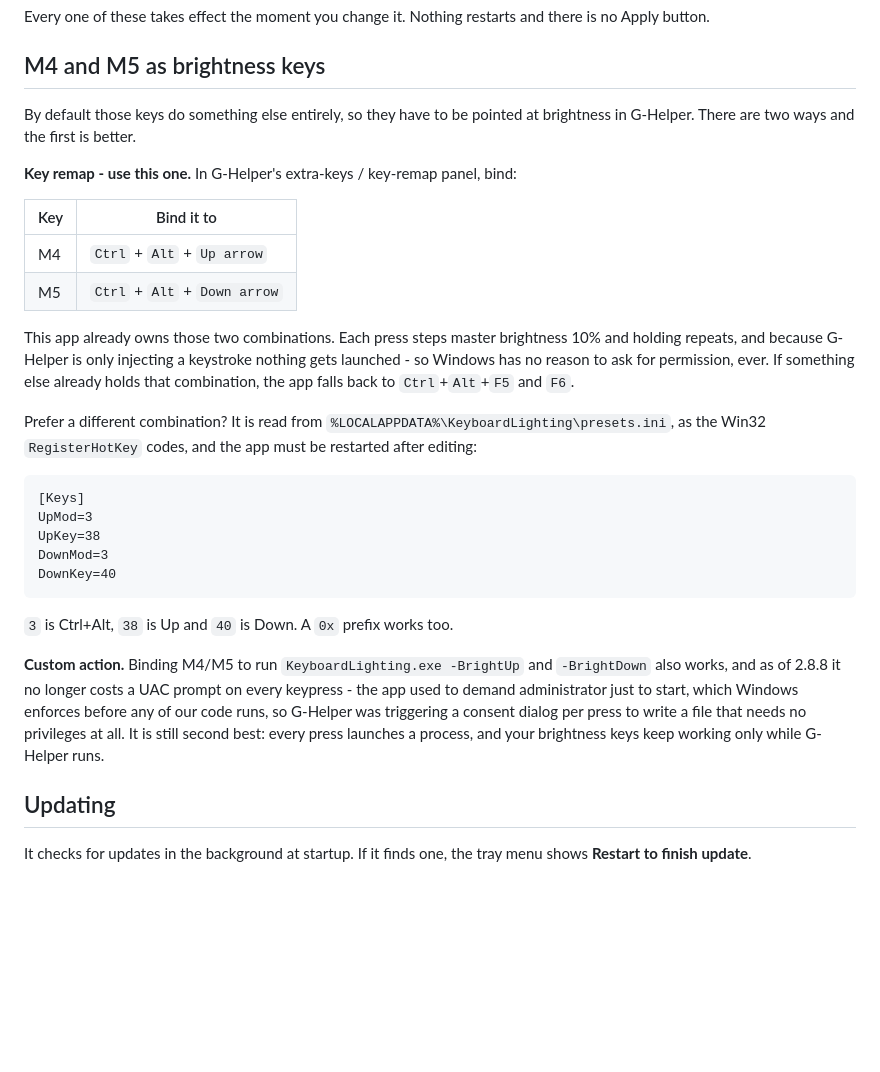
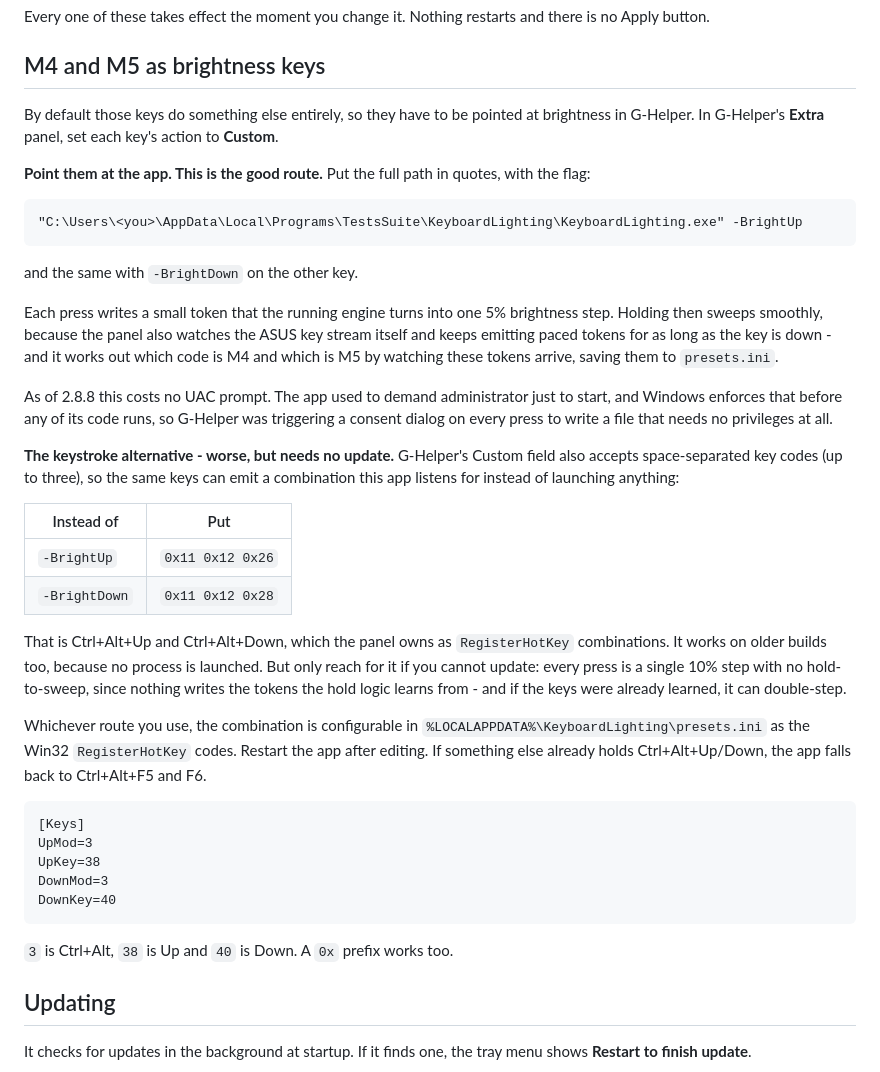
Before and after one commit to ajani190819-ops/Tests, a Markdown page: keyboard-lighting/README.md, the part around the change. GitHub-like rendering; blank space fills up the shorter version.

Commit message:
keyboard-lighting: retract the M4/M5 rebind advice - keep the Custom action
The owner showed what the keys are actually bound to: both are G-Helper Custom
actions running KeyboardLighting.exe -BrightUp / -BrightDown. That is exactly
the path the asInvoker fix repairs, so there is nothing for them to change in
G-Helper - only the update to 2.8.8.

The README I wrote alongside that fix recommended the opposite, and following
it would have cost the owner their hold-to-sweep. The keystroke route emits
Ctrl+Alt+Up, which the panel owns as a RegisterHotKey, but the hold logic never
engages: LearnFromRing is called only from WatchBrightTokens on a fresh token,
so nothing ever teaches the panel which HID code is M4 and which is M5, and a
held key stops after the first step. The step is also 10% from
StepMasterBrightness rather than the engine's paced 5%. And because the codes
are already learned and persisted in presets.ini, that route would DOUBLE-step:
the hotkey fires and the hold streamer fires for the same press.

G-Helper's Custom field does accept space-separated key codes, up to three per
its maintainer, so 0x11 0x12 0x26 is a real option - it just needs no update,
which is now the only reason to prefer it. Documented as the worse of the two
rather than the recommended one.

Docs only; no code change, no rebuild.

Co-authored-by: arena-agent <297053741+arena-agent@users.noreply.github.com>

````diff
--- a/keyboard-lighting/README.md
+++ b/keyboard-lighting/README.md
@@ -92,26 +92,50 @@ restarts and there is no Apply button.
 ## M4 and M5 as brightness keys
 
 By default those keys do something else entirely, so they have to be
-pointed at brightness in G-Helper. There are two ways and the first is
-better.
+pointed at brightness in G-Helper. In G-Helper's **Extra** panel, set each
+key's action to **Custom**.
 
-**Key remap - use this one.** In G-Helper's extra-keys / key-remap panel,
-bind:
+**Point them at the app. This is the good route.** Put the full path in
+quotes, with the flag:
 
-| Key | Bind it to |
+```
+"C:\Users\<you>\AppData\Local\Programs\TestsSuite\KeyboardLighting\KeyboardLighting.exe" -BrightUp
+```
+
+and the same with `-BrightDown` on the other key.
+
+Each press writes a small token that the running engine turns into one 5%
+brightness step. Holding then sweeps smoothly, because the panel also
+watches the ASUS key stream itself and keeps emitting paced tokens for as
+long as the key is down - and it works out which code is M4 and which is
+M5 by watching these tokens arrive, saving them to `presets.ini`.
+
+As of 2.8.8 this costs no UAC prompt. The app used to demand
+administrator just to start, and Windows enforces that before any of its
+code runs, so G-Helper was triggering a consent dialog on every press to
+write a file that needs no privileges at all.
+
+**The keystroke alternative - worse, but needs no update.** G-Helper's
+Custom field also accepts space-separated key codes (up to three), so the
+same keys can emit a combination this app listens for instead of
+launching anything:
+
+| Instead of | Put |
 |---|---|
-| M4 | `Ctrl` + `Alt` + `Up arrow` |
-| M5 | `Ctrl` + `Alt` + `Down arrow` |
+| `-BrightUp` | `0x11 0x12 0x26` |
+| `-BrightDown` | `0x11 0x12 0x28` |
 
-This app already owns those two combinations. Each press steps master
-brightness 10% and holding repeats, and because G-Helper is only
-injecting a keystroke nothing gets launched - so Windows has no reason
-to ask for permission, ever. If something else already holds that
-combination, the app falls back to `Ctrl`+`Alt`+`F5` and `F6`.
+That is Ctrl+Alt+Up and Ctrl+Alt+Down, which the panel owns as
+`RegisterHotKey` combinations. It works on older builds too, because no
+process is launched. But only reach for it if you cannot update: every
+press is a single 10% step with no hold-to-sweep, since nothing writes
+the tokens the hold logic learns from - and if the keys were already
+learned, it can double-step.
 
-Prefer a different combination? It is read from
-`%LOCALAPPDATA%\KeyboardLighting\presets.ini`, as the Win32
-`RegisterHotKey` codes, and the app must be restarted after editing:
+Whichever route you use, the combination is configurable in
+`%LOCALAPPDATA%\KeyboardLighting\presets.ini` as the Win32
+`RegisterHotKey` codes. Restart the app after editing. If something else
+already holds Ctrl+Alt+Up/Down, the app falls back to Ctrl+Alt+F5 and F6.
 
 ```
 [Keys]
@@ -122,14 +146,6 @@ DownKey=40
 ```
 
 `3` is Ctrl+Alt, `38` is Up and `40` is Down. A `0x` prefix works too.
-
-**Custom action.** Binding M4/M5 to run `KeyboardLighting.exe -BrightUp`
-and `-BrightDown` also works, and as of 2.8.8 it no longer costs a UAC
-prompt on every keypress - the app used to demand administrator just to
-start, which Windows enforces before any of our code runs, so G-Helper
-was triggering a consent dialog per press to write a file that needs no
-privileges at all. It is still second best: every press launches a
-process, and your brightness keys keep working only while G-Helper runs.
 
 ## Updating
 
````
Also changed, not shown: .agent/STATE.md (+19 -5 lines).
